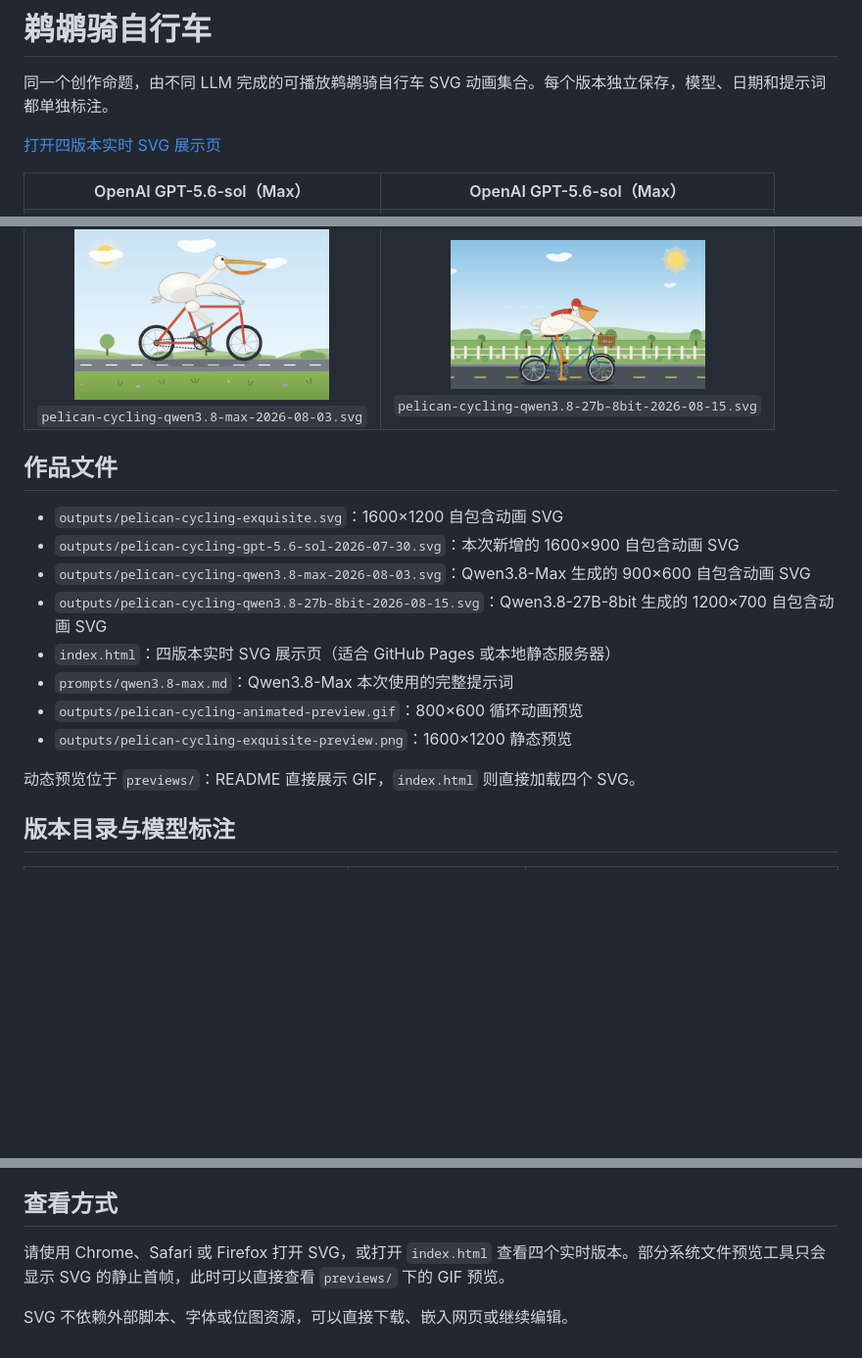
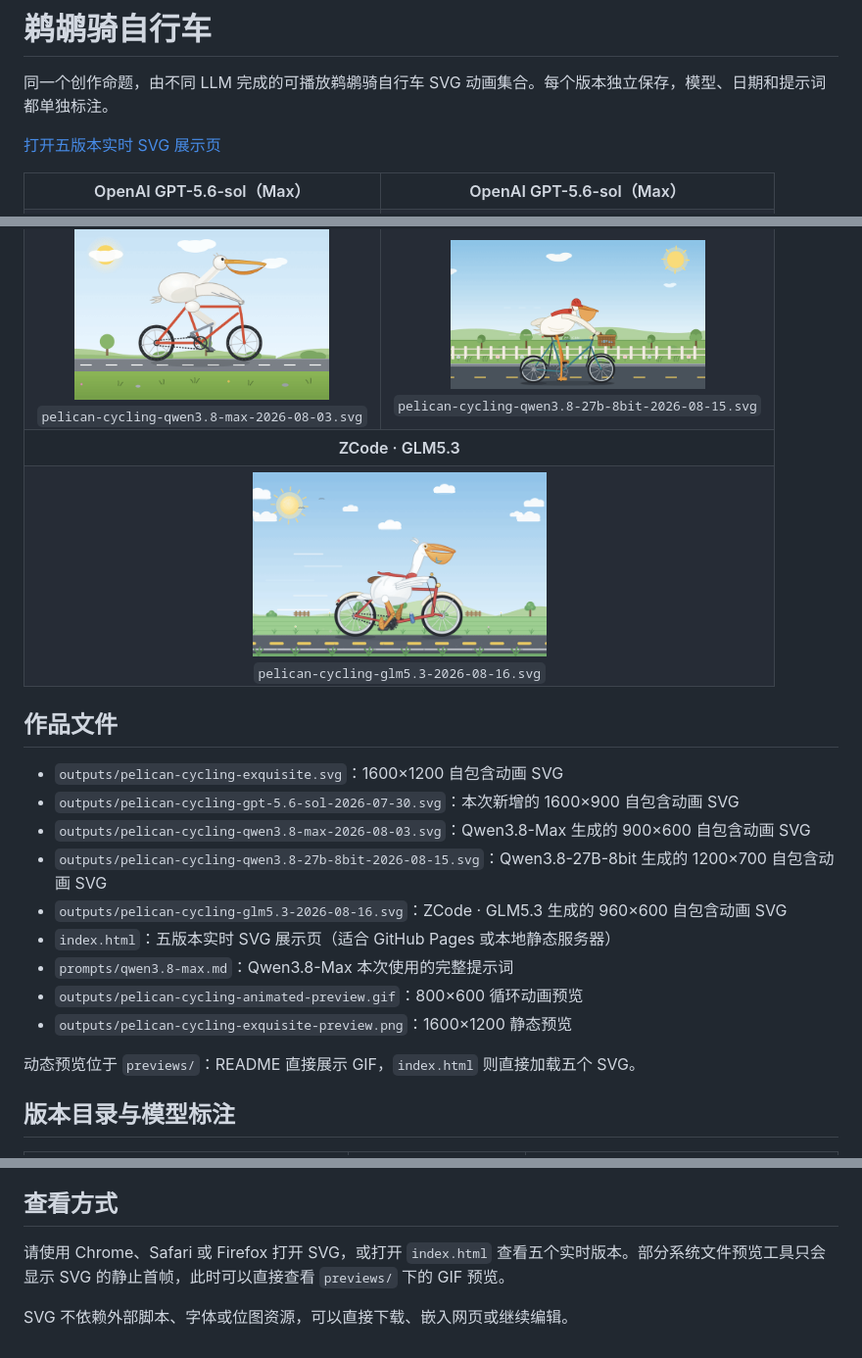
Before and after one commit to earthking11/pelican-cycling, a Markdown page: README.md, 3 parts joined by grey strips. Shown: that part at 98% size. Drawn GitHub-style; pictures changed too: previews/pelican-cycling-glm5.3.gif (added); blank space fills up the shorter version.

Commit message:
feat: archive zcode glm5.3 pelican variant

```diff
--- a/README.md
+++ b/README.md
@@ -2,7 +2,7 @@
 
 同一个创作命题，由不同 LLM 完成的可播放鹈鹕骑自行车 SVG 动画集合。每个版本独立保存，模型、日期和提示词都单独标注。
 
-[打开四版本实时 SVG 展示页](./index.html)
+[打开五版本实时 SVG 展示页](./index.html)
 
 <table align="center">
   <tr>
@@ -21,6 +21,12 @@
     <td align="center"><a href="./outputs/pelican-cycling-qwen3.8-max-2026-08-03.svg"><img src="./previews/pelican-cycling-qwen3.8-max.gif" width="260" alt="Qwen3.8-Max 动态预览"></a><br><sub><code>pelican-cycling-qwen3.8-max-2026-08-03.svg</code></sub></td>
     <td align="center"><a href="./outputs/pelican-cycling-qwen3.8-27b-8bit-2026-08-15.svg"><img src="./previews/pelican-cycling-qwen3.8-27b-8bit.gif" width="260" alt="Qwen3.8-27B-8bit 动态预览"></a><br><sub><code>pelican-cycling-qwen3.8-27b-8bit-2026-08-15.svg</code></sub></td>
   </tr>
+  <tr>
+    <th colspan="2">ZCode · GLM5.3</th>
+  </tr>
+  <tr>
+    <td colspan="2" align="center"><a href="./outputs/pelican-cycling-glm5.3-2026-08-16.svg"><img src="./previews/pelican-cycling-glm5.3.gif" width="300" alt="ZCode GLM5.3 动态预览"></a><br><sub><code>pelican-cycling-glm5.3-2026-08-16.svg</code></sub></td>
+  </tr>
 </table>
 
 ## 作品文件
@@ -29,12 +35,13 @@
 - `outputs/pelican-cycling-gpt-5.6-sol-2026-07-30.svg`：本次新增的 1600×900 自包含动画 SVG
 - `outputs/pelican-cycling-qwen3.8-max-2026-08-03.svg`：Qwen3.8-Max 生成的 900×600 自包含动画 SVG
 - `outputs/pelican-cycling-qwen3.8-27b-8bit-2026-08-15.svg`：Qwen3.8-27B-8bit 生成的 1200×700 自包含动画 SVG
-- `index.html`：四版本实时 SVG 展示页（适合 GitHub Pages 或本地静态服务器）
+- `outputs/pelican-cycling-glm5.3-2026-08-16.svg`：ZCode · GLM5.3 生成的 960×600 自包含动画 SVG
+- `index.html`：五版本实时 SVG 展示页（适合 GitHub Pages 或本地静态服务器）
 - `prompts/qwen3.8-max.md`：Qwen3.8-Max 本次使用的完整提示词
 - `outputs/pelican-cycling-animated-preview.gif`：800×600 循环动画预览
 - `outputs/pelican-cycling-exquisite-preview.png`：1600×1200 静态预览
 
-动态预览位于 `previews/`：README 直接展示 GIF，`index.html` 则直接加载四个 SVG。
+动态预览位于 `previews/`：README 直接展示 GIF，`index.html` 则直接加载五个 SVG。
 
 ## 版本目录与模型标注
 
@@ -57,6 +65,6 @@
 
 ## 查看方式
 
-请使用 Chrome、Safari 或 Firefox 打开 SVG，或打开 `index.html` 查看四个实时版本。部分系统文件预览工具只会显示 SVG 的静止首帧，此时可以直接查看 `previews/` 下的 GIF 预览。
+请使用 Chrome、Safari 或 Firefox 打开 SVG，或打开 `index.html` 查看五个实时版本。部分系统文件预览工具只会显示 SVG 的静止首帧，此时可以直接查看 `previews/` 下的 GIF 预览。
 
 SVG 不依赖外部脚本、字体或位图资源，可以直接下载、嵌入网页或继续编辑。
```
Also changed, not shown: other parts of README.md (+1 -0 lines), 2 other files.
